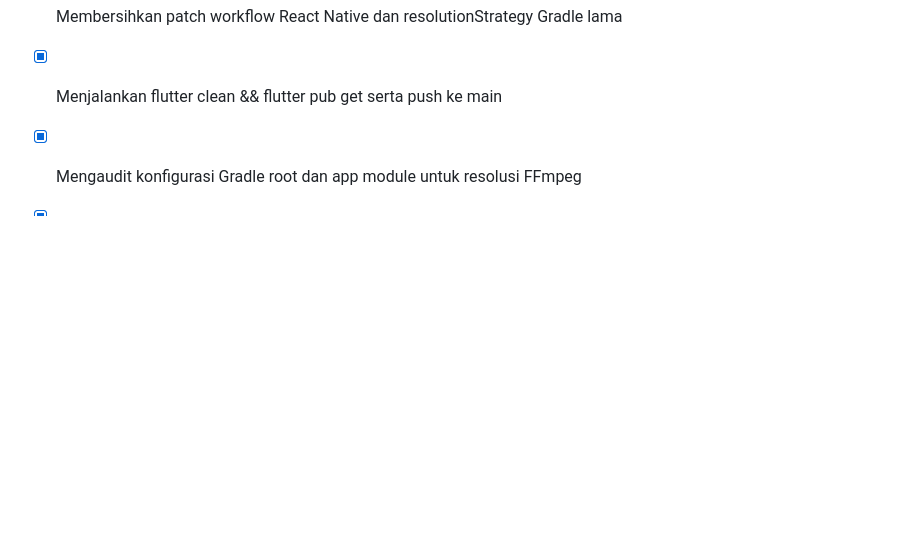
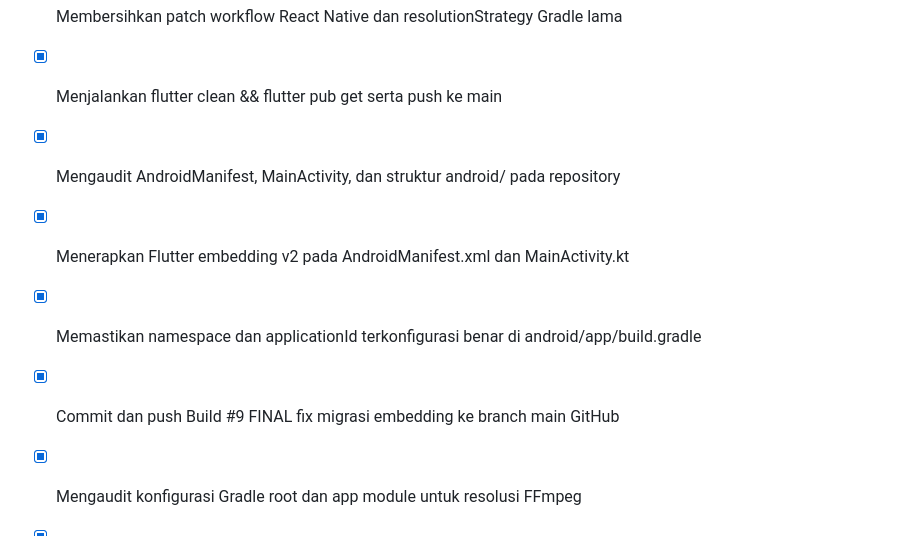
Before and after one commit to d1r6h4-spec/natural-lip-sync-offline, a Markdown page: todo.md, the part around the change. GitHub-like rendering; blank space fills up the shorter version.

Commit message:
Fix #9 FINAL: Migrate Android embedding v1 to v2 for ffmpeg_kit_flutter_new 2.0.0

```diff
--- a/todo.md
+++ b/todo.md
@@ -203,6 +203,12 @@
 - [x] Membersihkan patch workflow React Native dan resolutionStrategy Gradle lama
 - [x] Menjalankan flutter clean && flutter pub get serta push ke main
 
+- [x] Mengaudit AndroidManifest, MainActivity, dan struktur android/ pada repository
+- [x] Menerapkan Flutter embedding v2 pada AndroidManifest.xml dan MainActivity.kt
+- [x] Memastikan namespace dan applicationId terkonfigurasi benar di android/app/build.gradle
+- [x] Commit dan push Build #9 FINAL fix migrasi embedding ke branch main GitHub
+
+
 
 
 - [x] Mengaudit konfigurasi Gradle root dan app module untuk resolusi FFmpeg
```
